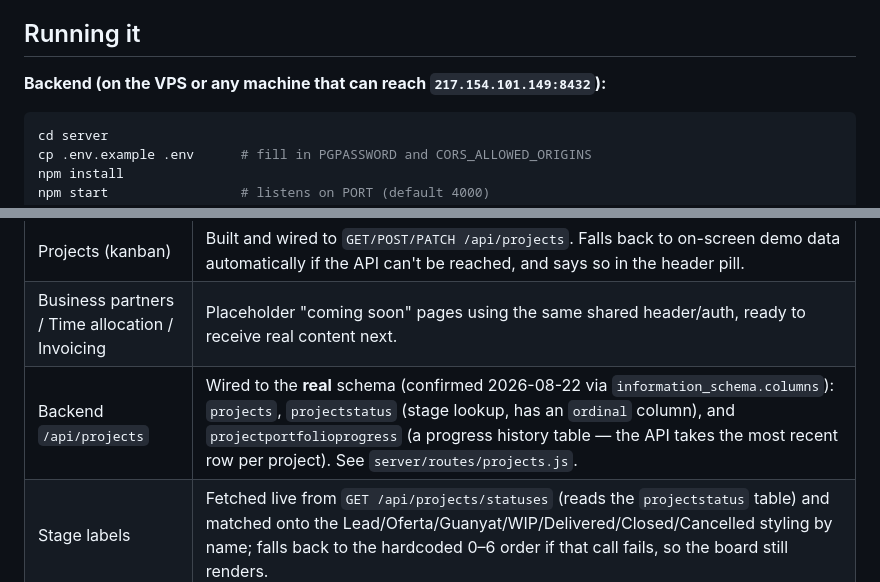
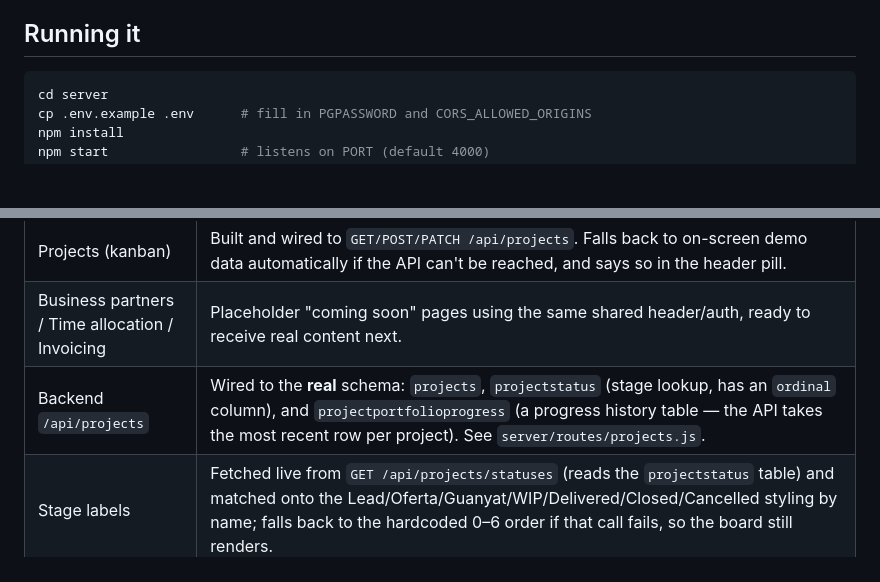
Before and after one commit to alexaumol/Ops, a Markdown page: README.md, 2 parts joined by grey strips. Drawn GitHub-style; blank space fills up the shorter version.

Commit message:
Refine README instructions and API schema details
Removed unnecessary backend setup instructions and updated the description of the backend API projects schema.

````diff
--- a/README.md
+++ b/README.md
@@ -39,8 +39,6 @@ calls the API over HTTPS, and the API is the only thing with a `.env` file.
 
 ## Running it
 
-**Backend (on the VPS or any machine that can reach `217.154.101.149:8432`):**
-
 ```bash
 cd server
 cp .env.example .env      # fill in PGPASSWORD and CORS_ALLOWED_ORIGINS
@@ -74,7 +72,7 @@ API_BASE_URL: "https://ops-api.fhitt.org", // -> your real API URL
 | Welcome menu | Built — Projects / Business partners / Time allocation / Invoicing tiles. |
 | Projects (kanban) | Built and wired to `GET/POST/PATCH /api/projects`. Falls back to on-screen demo data automatically if the API can't be reached, and says so in the header pill. |
 | Business partners / Time allocation / Invoicing | Placeholder "coming soon" pages using the same shared header/auth, ready to receive real content next. |
-| Backend `/api/projects` | Wired to the **real** schema (confirmed 2026-08-22 via `information_schema.columns`): `projects`, `projectstatus` (stage lookup, has an `ordinal` column), and `projectportfolioprogress` (a progress history table — the API takes the most recent row per project). See `server/routes/projects.js`. |
+| Backend `/api/projects` | Wired to the **real** schema: `projects`, `projectstatus` (stage lookup, has an `ordinal` column), and `projectportfolioprogress` (a progress history table — the API takes the most recent row per project). See `server/routes/projects.js`. |
 | Stage labels | Fetched live from `GET /api/projects/statuses` (reads the `projectstatus` table) and matched onto the Lead/Oferta/Guanyat/WIP/Delivered/Closed/Cancelled styling by name; falls back to the hardcoded 0–6 order if that call fails, so the board still renders. |
 | Microsoft 365 sign-in | Not implemented yet. `js/auth.js` and `js/config.js` have TODOs for wiring in MSAL.js once you provide the Entra tenant ID and register an app (client ID). |
 
````
